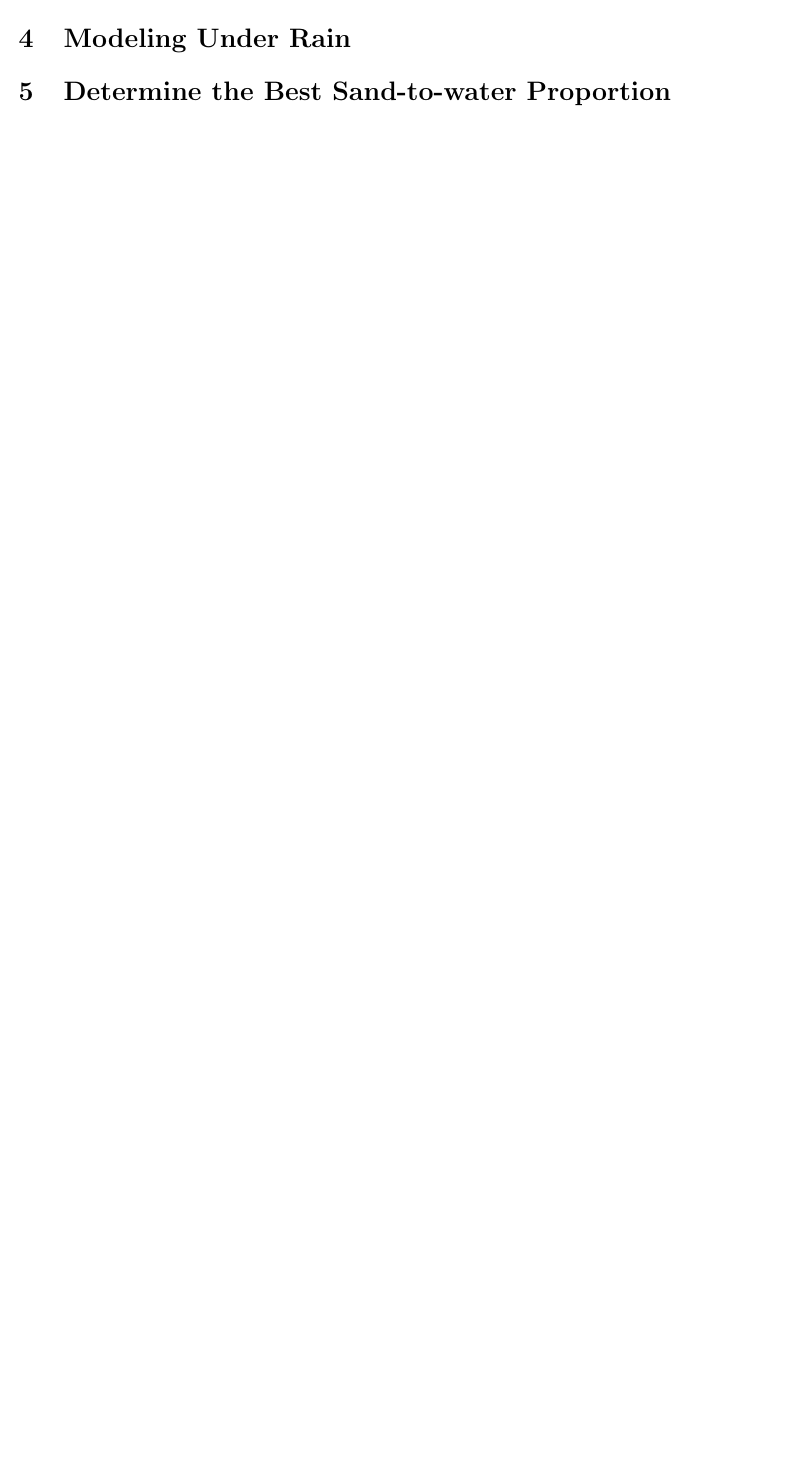
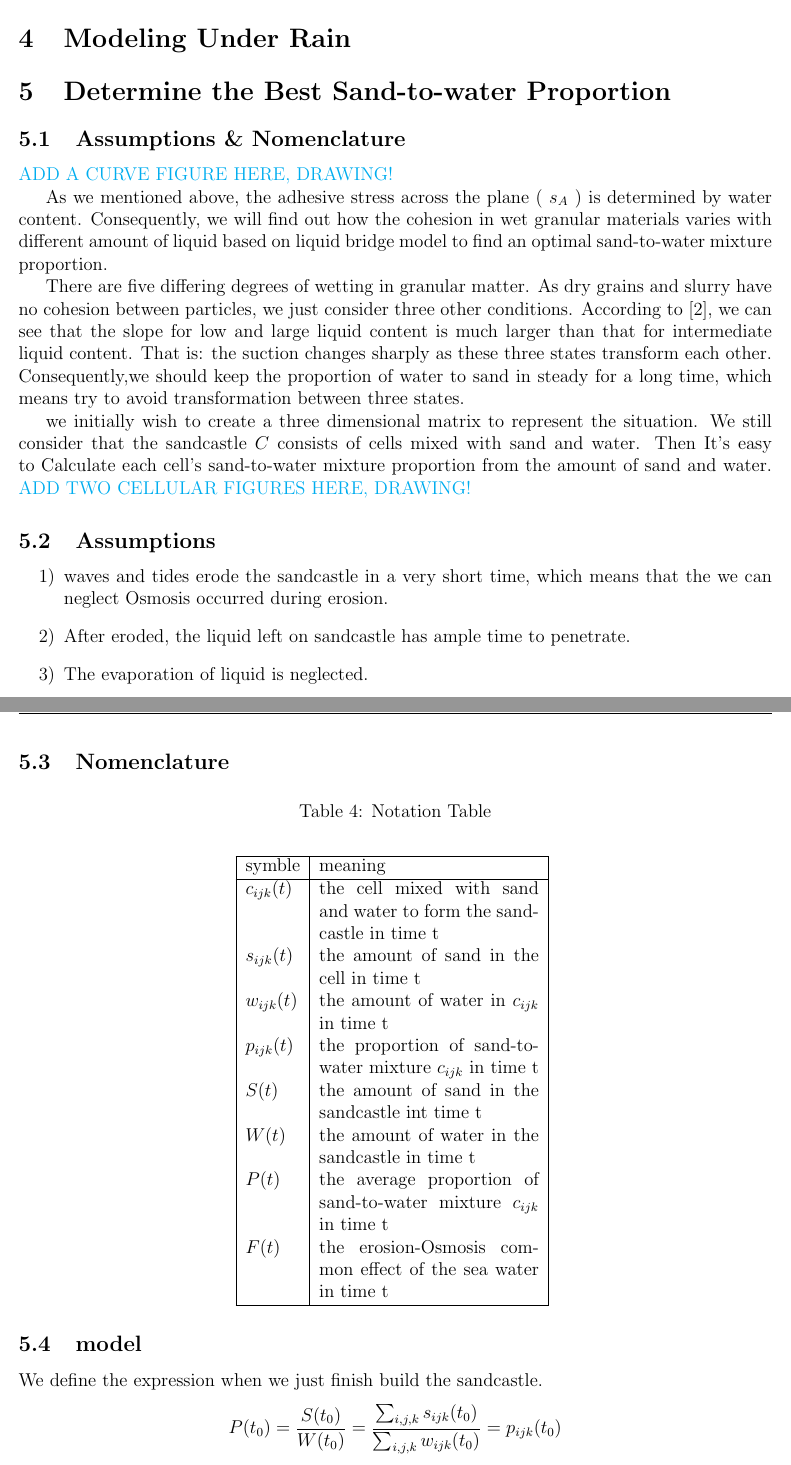
Before and after one commit to dendenxu/MCM, a LaTeX document (summary/summary.tex): part of page 10 of 12 before the commit and two parts of pages 10 and 11 of 15 after it, the two joined at a grey line, cut so that both start at the same text, the shorter picture padded with empty space. The pictures show the PDF file summary/summary.pdf that the author committed with the source.

```diff
--- a/summary/summary.tex
+++ b/summary/summary.tex
@@ -288,3 +288,57 @@
 \section{Modeling Under Rain}
 
 \section{Determine the Best Sand-to-water Proportion}
+\subsection{Assumptions \& Nomenclature}
+\textcolor{cyan}{ADD A CURVE FIGURE HERE, DRAWING!}
+\par
+As we mentioned above, the adhesive stress across the plane ( $s_A$ ) is determined by water content. Consequently, we will find out how the cohesion in wet granular materials varies with different amount of liquid based on liquid bridge model to find an optimal sand-to-water mixture proportion.
+\par
+There are five differing degrees of wetting in granular matter. As dry grains and slurry have no cohesion between particles, we just consider three other conditions. According to [2], we can see that the slope for low and large liquid content is much larger than that for intermediate liquid content. That is: the suction changes sharply as these three states transform each other. Consequently,we should keep the proportion of water to sand in steady for a long time, which means try to avoid transformation between three states.
+\par
+we initially wish to create a three dimensional matrix to represent the situation. We still consider that the sandcastle $C$ consists of cells mixed with sand and water. Then It's easy to Calculate each cell’s sand-to-water mixture proportion from the amount of sand and water.
+\textcolor{cyan}{ADD TWO CELLULAR FIGURES HERE, DRAWING!}
+\subsection{Assumptions}
+\begin{itemize}
+	\item [1)]
+	waves and tides erode the sandcastle in a very short time, which means that the we can neglect Osmosis occurred during erosion.
+	\item [2)]
+	After eroded, the liquid left on sandcastle has ample time to penetrate.
+	\item [3)]
+	The evaporation of liquid is neglected.
+\end{itemize}
+\subsection{Nomenclature}
+\begin{table}[H]
+    \caption{Notation Table}
+    \vspace{10pt}
+    \centering
+    \begin{tabular}{ |l| p{5cm}| }
+        \hline
+        symble & meaning \\
+        \hline
+        $c_{ijk}(t)$		&the cell mixed with sand and water to form the sandcastle in time t	    \\
+        $s_{ijk}(t)$		&the amount of sand in the cell in time t						            \\
+        $w_{ijk}(t)$		&the amount of water in  $c_{ijk}$ in time t						        \\
+        $p_{ijk}(t)$		&the proportion of sand-to-water mixture $c_{ijk}$ in time t		        \\
+        $S(t)$			    &the amount of sand in the sandcastle	int time t					        \\
+        $W(t)$			    &the amount of water in the sandcastle in time t					        \\
+		$P(t)$			    &the average proportion of sand-to-water mixture $c_{ijk}$ in time t        \\
+		$F(t)$			    &the erosion-Osmosis common effect of the sea water in time t        		\\
+        \hline
+    \end{tabular}
+    \label{bs1}
+\end{table}
+\subsection{model}
+We define the expression when we just finish build the sandcastle.
+$$  P(t_0) = \frac{S(t_0)}{W(t_0)} = \frac{\sum_{i,j,k}s_{ijk}(t_0)}{\sum_{i,j,k}w_{ijk}(t_0)} = p_{ijk}(t_0) $$
+\par
+To evaluate the existence of the sandcastle, we define that a cell is completely eroded by tides and waves as follow:
+$$  p_{ijk}(t) = \frac{s_{ijk}(t)}{w_{ijk}(t)} \leq p_{erode} $$
+\par
+And we define that the sandcastle is completely eroded as:
+$$  P(t) = \frac{\sum_{i,j,k}s_{ijk}(t_0)}{\sum_{i,j,k}w_{ijk}(t_0)} \leq P_{erode} $$
+\par
+where $P_{erode}$ refers to proportion that Funicular transforms to capillary state. Then we define the flow equation during erosion as follow:
+$$	E=
+\begin{cases}
+	F& \text{the cell is being eroded by sea}\\
+	0& \text{else}
@@ -290,0 +355,3 @@
+\upsilon=\frac{kA(p_b-p_a)}{\mu L}=\frac{kL(\Delta P)}{\mu}
+$$
+\par
@@ -291,3 +363,5 @@
+\par
+Then We need to find out the longest time when the above constraints are met and the sandcastle exists.
 \section{Other Ways to Make Our Sand Castle Last Longer}
 \subsection{Dig a Moat}
 Building a moat can help our sand castle foundation to survive the rising tide.
```
Also changed, not shown: summary/summary.pdf, summary/summary.tex (19 more changed lines), 2 other files.
